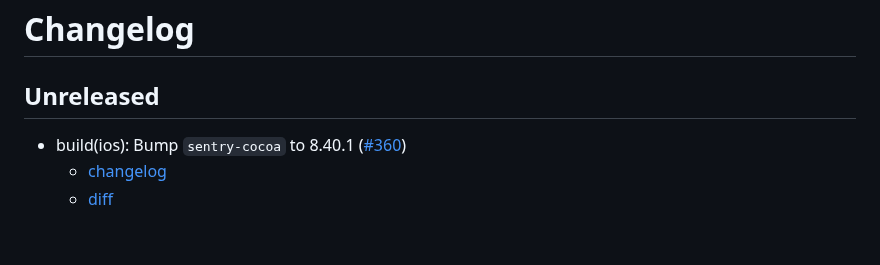
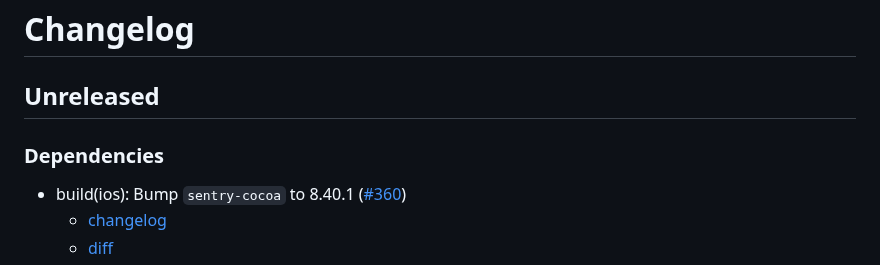
Before and after one commit to getsentry/sentry-cordova, a Markdown page: CHANGELOG.md, the part around the change. Drawn GitHub-style; blank space fills up the shorter version.

Commit message:
update changelog

```diff
--- a/CHANGELOG.md
+++ b/CHANGELOG.md
@@ -1,6 +1,8 @@
 # Changelog
 
 ## Unreleased
+
+### Dependencies
 
 - build(ios): Bump `sentry-cocoa` to 8.40.1 ([#360](https://github.com/getsentry/sentry-cordova/pull/352))
   - [changelog](https://github.com/getsentry/sentry-cocoa/releases/tag/8.40.1)
```
